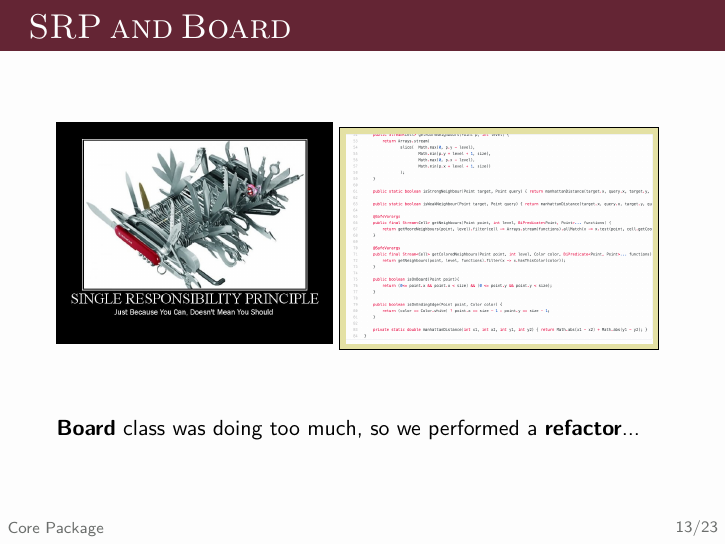
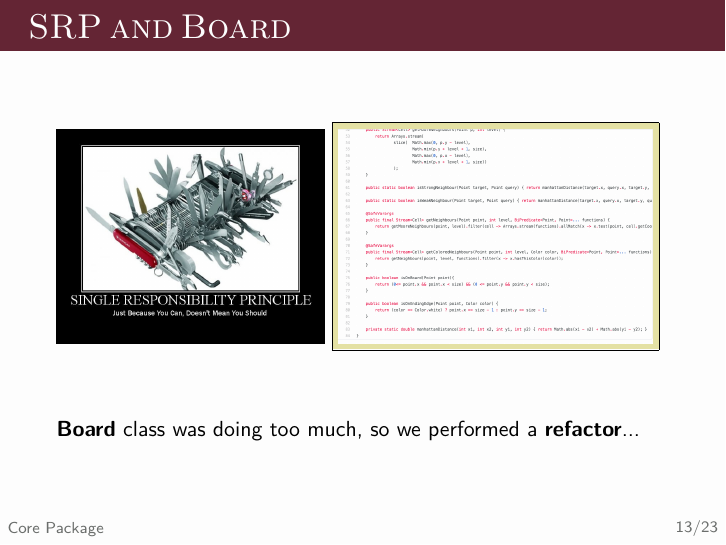
Before and after one commit to enricofallacara/konobi, LaTeX slides (presentation/pres.tex): page 21 of 33. Compiled offline with pdfLaTeX.

Commit message:
fixed image allign

```diff
--- a/presentation/pres.tex
+++ b/presentation/pres.tex
@@ -215,8 +215,8 @@
 
   \begin{frame}{SRP and Board}
 
-    \includegraphics[width=0.45\textwidth]{img/singleresponsibilityprinciple.jpg}
-    \fcolorbox{black}{yellow!70!black!40}{\includegraphics[width=0.5\textwidth]{img/Board.png}}
+    \includegraphics[height=0.35\textwidth]{img/singleresponsibilityprinciple.jpg}
+    \fcolorbox{black}{yellow!70!black!40}{\includegraphics[height=0.35\textwidth]{img/Board.png}}
 
     \vspace{3em}
 
```
Also changed, not shown: presentation/pres.pdf, presentation/pres.tex (2 more changed lines).
